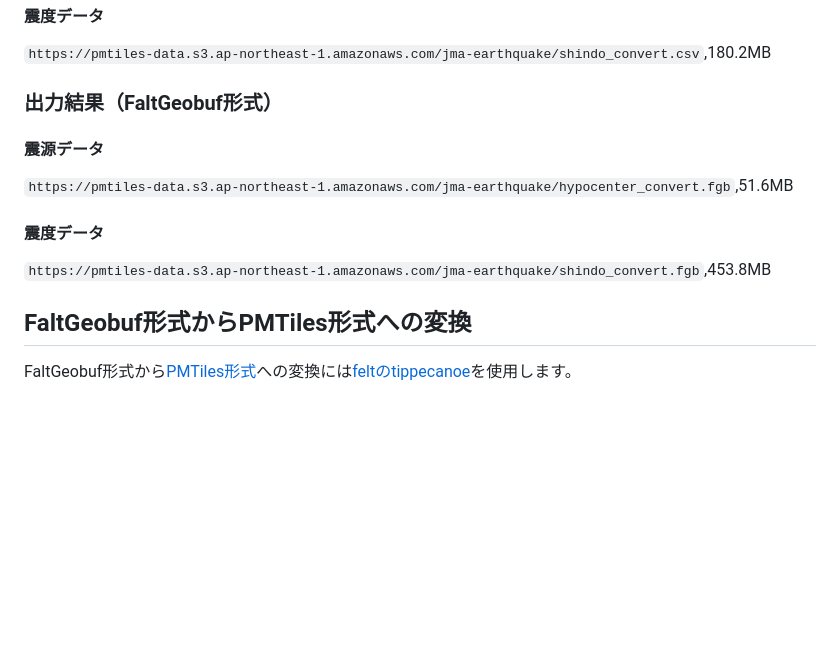
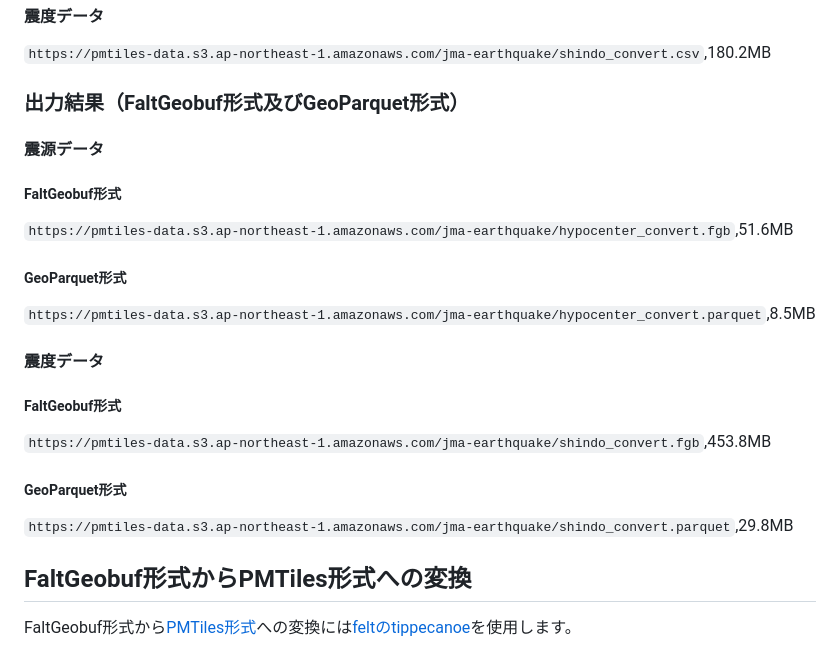
Before and after one commit to shi-works/jma-earthquake-data-converter, a Markdown page: README.md, the part around the change. Rendered like a GitHub page; blank space fills up the shorter version.

```diff
--- a/README.md
+++ b/README.md
@@ -54,11 +54,17 @@
 `https://pmtiles-data.s3.ap-northeast-1.amazonaws.com/jma-earthquake/hypocenter_convert.csv`,19.6MB
 #### 震度データ
 `https://pmtiles-data.s3.ap-northeast-1.amazonaws.com/jma-earthquake/shindo_convert.csv`,180.2MB
-### 出力結果（FaltGeobuf形式）
+### 出力結果（FaltGeobuf形式及びGeoParquet形式）
 #### 震源データ
+##### FaltGeobuf形式
 `https://pmtiles-data.s3.ap-northeast-1.amazonaws.com/jma-earthquake/hypocenter_convert.fgb`,51.6MB
+##### GeoParquet形式
+`https://pmtiles-data.s3.ap-northeast-1.amazonaws.com/jma-earthquake/hypocenter_convert.parquet`,8.5MB
 #### 震度データ
+##### FaltGeobuf形式
 `https://pmtiles-data.s3.ap-northeast-1.amazonaws.com/jma-earthquake/shindo_convert.fgb`,453.8MB
+##### GeoParquet形式
+`https://pmtiles-data.s3.ap-northeast-1.amazonaws.com/jma-earthquake/shindo_convert.parquet`,29.8MB
 
 ## FaltGeobuf形式からPMTiles形式への変換
 FaltGeobuf形式から[PMTiles形式](https://github.com/protomaps/PMTiles)への変換には[feltのtippecanoe](https://github.com/felt/tippecanoe)を使用します。
```
